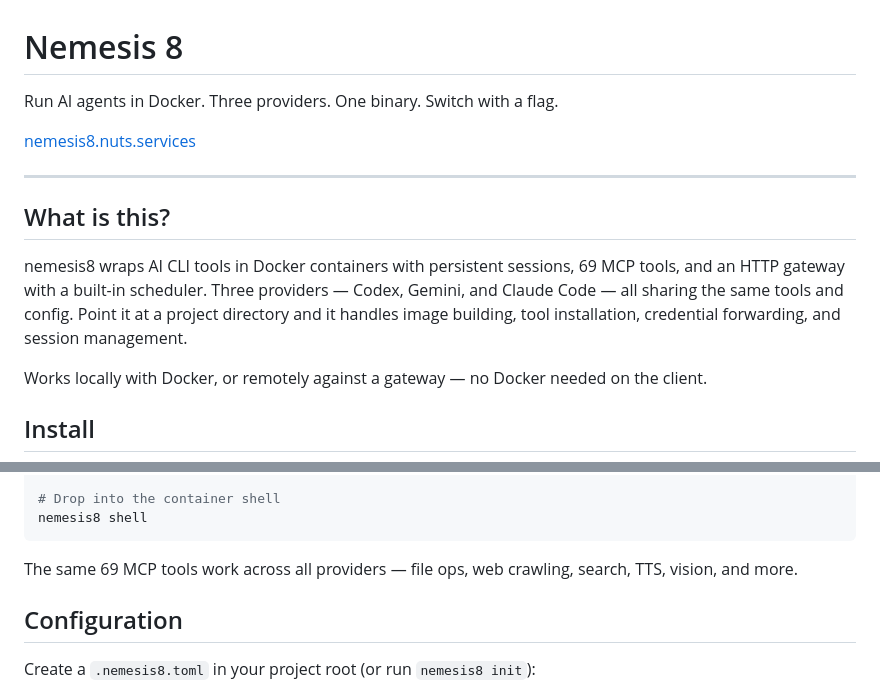
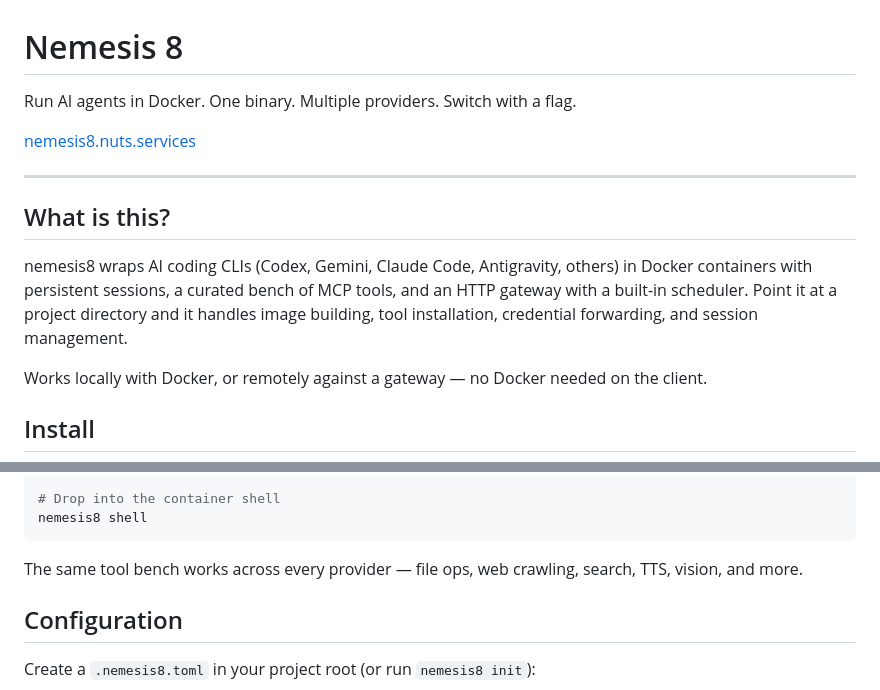
Before and after one commit to DeepBlueDynamics/nemesis8, a Markdown page: README.md, 2 parts joined by grey strips. Rendered like a GitHub page.

Commit message:
docs: trim README — drop drifting numbers and stale provider count
Replaced 'Three providers' and '69 MCP tools' with category descriptions
('multiple providers', 'a curated bench of MCP tools'). The actual lists
are in providers/ and MCP/ where they stay accurate without README edits.

Co-Authored-By: Claude Sonnet 4.6 <noreply@anthropic.com>

````diff
--- a/README.md
+++ b/README.md
@@ -1,6 +1,6 @@
 # Nemesis 8
 
-Run AI agents in Docker. Three providers. One binary. Switch with a flag.
+Run AI agents in Docker. One binary. Multiple providers. Switch with a flag.
 
 [nemesis8.nuts.services](https://nemesis8.nuts.services)
 
@@ -8,7 +8,7 @@ Run AI agents in Docker. Three providers. One binary. Switch with a flag.
 
 ## What is this?
 
-nemesis8 wraps AI CLI tools in Docker containers with persistent sessions, 69 MCP tools, and an HTTP gateway with a built-in scheduler. Three providers — Codex, Gemini, and Claude Code — all sharing the same tools and config. Point it at a project directory and it handles image building, tool installation, credential forwarding, and session management.
+nemesis8 wraps AI coding CLIs (Codex, Gemini, Claude Code, Antigravity, others) in Docker containers with persistent sessions, a curated bench of MCP tools, and an HTTP gateway with a built-in scheduler. Point it at a project directory and it handles image building, tool installation, credential forwarding, and session management.
 
 Works locally with Docker, or remotely against a gateway — no Docker needed on the client.
 
@@ -58,7 +58,7 @@ nemesis8 --remote http://server:4000 run "analyze this codebase"
 nemesis8 shell
 ```
 
-The same 69 MCP tools work across all providers — file ops, web crawling, search, TTS, vision, and more.
+The same tool bench works across every provider — file ops, web crawling, search, TTS, vision, and more.
 
 ## Configuration
 
````
